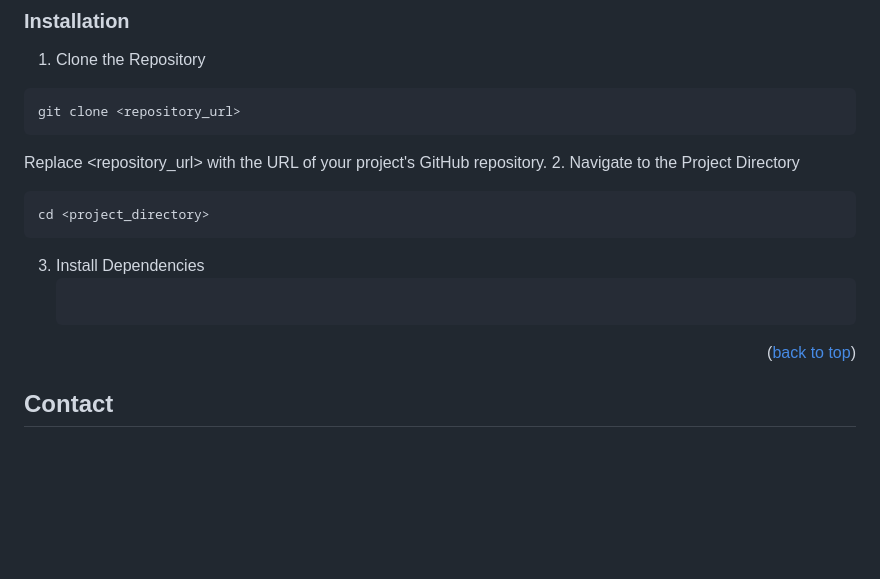
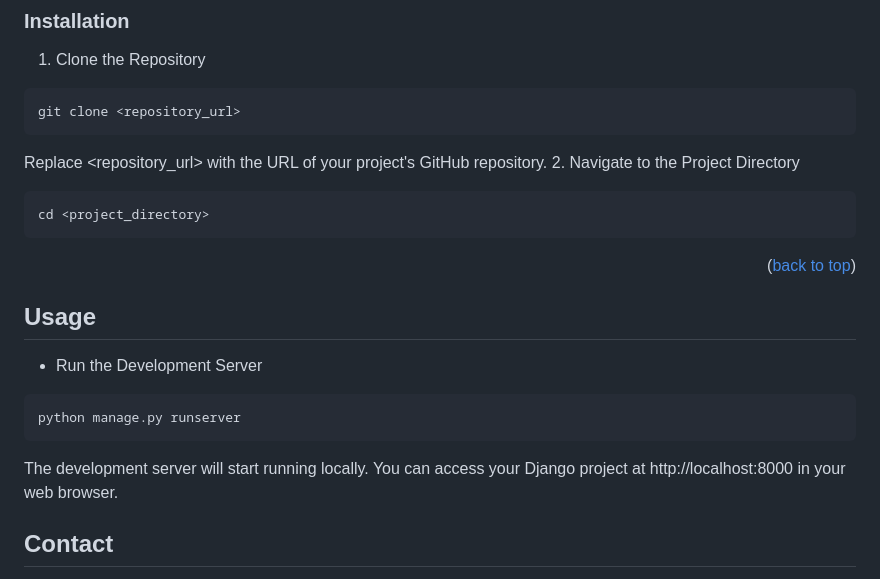
Before and after one commit to Gadai14/Django-job, a Markdown page: README.md, the part around the change. GitHub-like rendering; blank space fills up the shorter version.

````diff
--- a/README.md
+++ b/README.md
@@ -26,12 +26,17 @@ Replace <repository_url> with the URL of your project's GitHub repository.
    ```sh
    cd <project_directory>
    ```
-3. Install Dependencies
-   ```
 
-   ```
 
 <p align="right">(<a href="#readme-top">back to top</a>)</p>
+
+## Usage
+
+* Run the Development Server
+ ```
+python manage.py runserver
+```
+The development server will start running locally. You can access your Django project at http://localhost:8000 in your web browser.
 
 ## Contact
 
````
